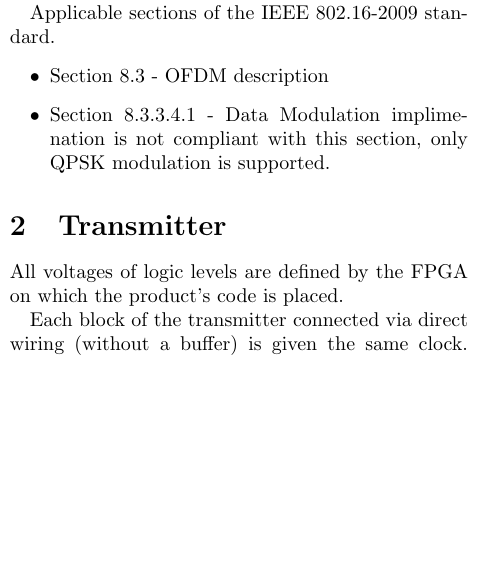
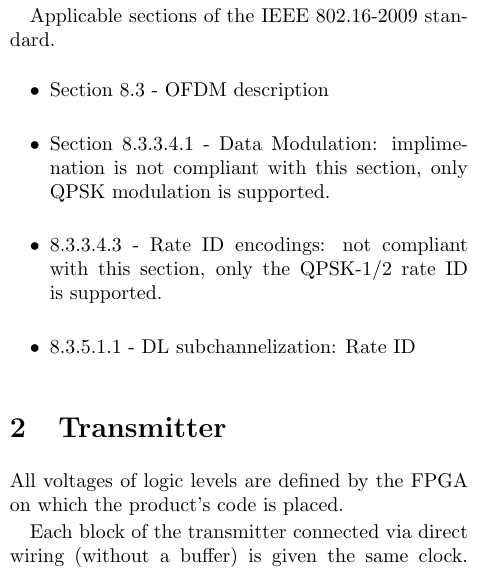
Before and after one commit to codyps/wimax_ofdm, a LaTeX document (doc.tex): part of one column of page 1 of 4, cut so that both start at the same text, the shorter picture padded with empty space. Compiled offline with pdfLaTeX.

Commit message:
note more compliance issues.

```diff
--- a/doc.tex
+++ b/doc.tex
@@ -49,9 +49,12 @@ relevant to unlicensed bands are omitted.  All optional items are omitted.
 	Applicable sections of the IEEE 802.16-2009 standard.
 	\begin{itemize}
 		\item Section 8.3 - OFDM description
-		\item Section 8.3.3.4.1 - Data Modulation implimenation
+		\item Section 8.3.3.4.1 - Data Modulation: implimenation
 			is not compliant with this section, only QPSK
 			modulation is supported.
+		\item 8.3.3.4.3 - Rate ID encodings: not compliant with
+			this section, only the QPSK-1/2 rate ID is supported.
+		\item 8.3.5.1.1 - DL subchannelization: Rate ID
 	\end{itemize}
 
 \section{Transmitter}
```
